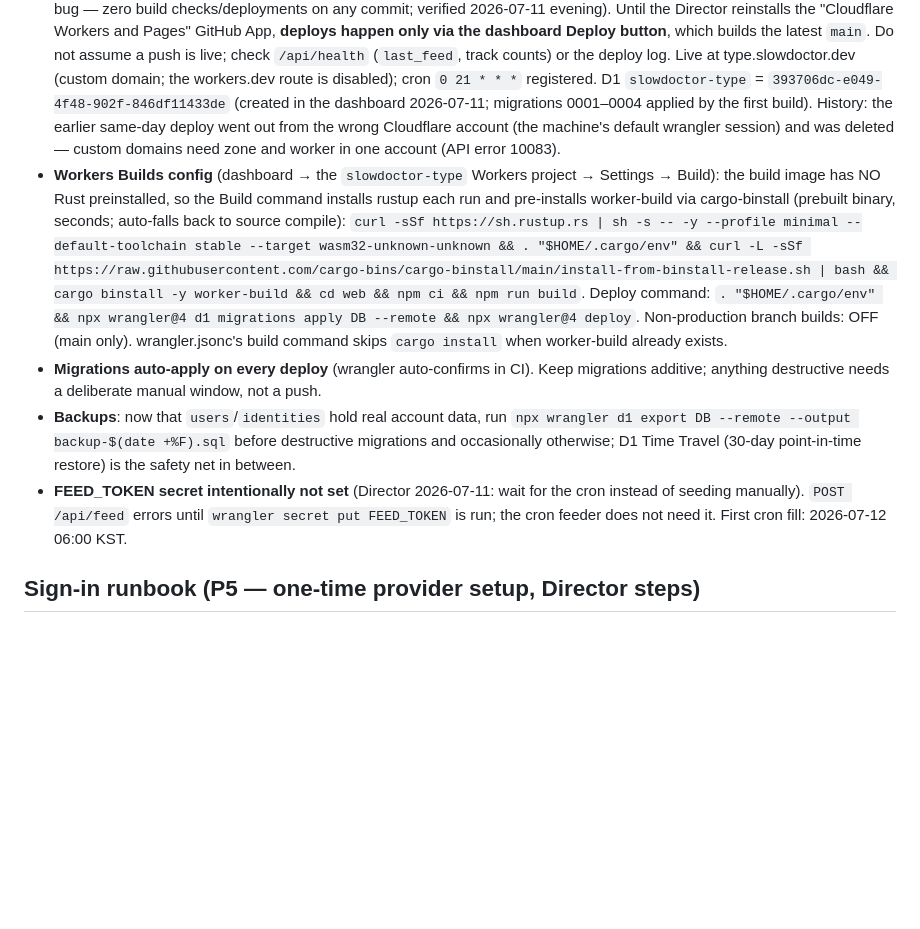
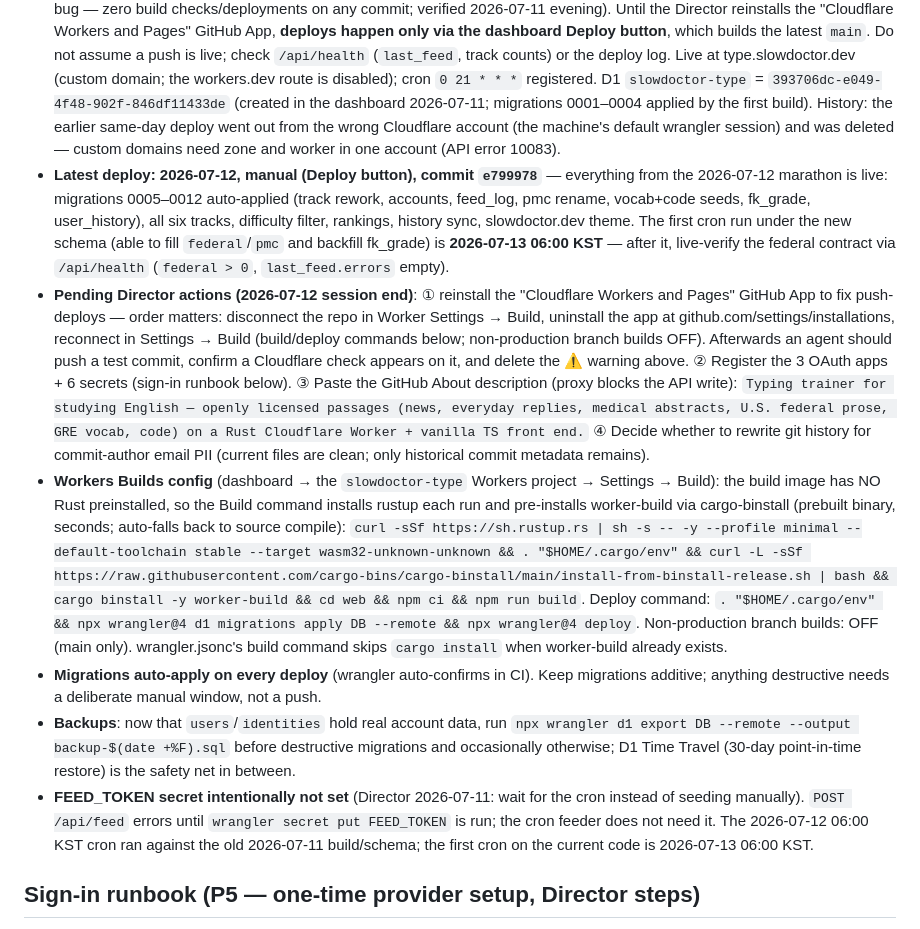
Before and after one commit to slowdoctor-dev/slowdoctor-type, a Markdown page: AGENTS.md, the part around the change. Drawn GitHub-style; blank space fills up the shorter version.

Commit message:
2026-07-12 session handoff: deploy state current as of manual deploy e799978, pending Director actions recorded (app reinstall, OAuth secrets, About text, history-rewrite decision), cron schedule note
Co-Authored-By: Claude Fable 5 <noreply@anthropic.com>
Claude-Session: https://claude.ai/code/session_01FJGKhLsnUdQwSxWnPeKyTD

```diff
--- a/AGENTS.md
+++ b/AGENTS.md
@@ -94,10 +94,12 @@ Open (no fixed order):
 - Created 2026-07-10; development split into this independent environment 2026-07-11 (Director decision). The LEAD workspace no longer tracks this project beyond its design brief.
 - **On GitHub (public)** since 2026-07-11: https://github.com/slowdoctor-dev/slowdoctor-type — pushed via the `slowdoctor-dev` gh account (`gh auth switch` between accounts on the original machine).
 - **Deployed 2026-07-11 via Cloudflare Workers Builds (Git integration)** on the account that owns the slowdoctor.dev zone. **⚠️ Push does NOT currently deploy**: the GitHub→Cloudflare webhook has never fired for this project (known WB integration bug — zero build checks/deployments on any commit; verified 2026-07-11 evening). Until the Director reinstalls the "Cloudflare Workers and Pages" GitHub App, **deploys happen only via the dashboard Deploy button**, which builds the latest `main`. Do not assume a push is live; check `/api/health` (`last_feed`, track counts) or the deploy log. Live at type.slowdoctor.dev (custom domain; the workers.dev route is disabled); cron `0 21 * * *` registered. D1 `slowdoctor-type` = `393706dc-e049-4f48-902f-846df11433de` (created in the dashboard 2026-07-11; migrations 0001–0004 applied by the first build). History: the earlier same-day deploy went out from the wrong Cloudflare account (the machine's default wrangler session) and was deleted — custom domains need zone and worker in one account (API error 10083).
+- **Latest deploy: 2026-07-12, manual (Deploy button), commit `e799978`** — everything from the 2026-07-12 marathon is live: migrations 0005–0012 auto-applied (track rework, accounts, feed_log, pmc rename, vocab+code seeds, fk_grade, user_history), all six tracks, difficulty filter, rankings, history sync, slowdoctor.dev theme. The first cron run under the new schema (able to fill `federal`/`pmc` and backfill fk_grade) is **2026-07-13 06:00 KST** — after it, live-verify the federal contract via `/api/health` (`federal > 0`, `last_feed.errors` empty).
+- **Pending Director actions (2026-07-12 session end)**: ① reinstall the "Cloudflare Workers and Pages" GitHub App to fix push-deploys — order matters: disconnect the repo in Worker Settings → Build, uninstall the app at github.com/settings/installations, reconnect in Settings → Build (build/deploy commands below; non-production branch builds OFF). Afterwards an agent should push a test commit, confirm a Cloudflare check appears on it, and delete the ⚠️ warning above. ② Register the 3 OAuth apps + 6 secrets (sign-in runbook below). ③ Paste the GitHub About description (proxy blocks the API write): `Typing trainer for studying English — openly licensed passages (news, everyday replies, medical abstracts, U.S. federal prose, GRE vocab, code) on a Rust Cloudflare Worker + vanilla TS front end.` ④ Decide whether to rewrite git history for commit-author email PII (current files are clean; only historical commit metadata remains).
 - **Workers Builds config** (dashboard → the `slowdoctor-type` Workers project → Settings → Build): the build image has NO Rust preinstalled, so the Build command installs rustup each run and pre-installs worker-build via cargo-binstall (prebuilt binary, seconds; auto-falls back to source compile): `curl -sSf https://sh.rustup.rs | sh -s -- -y --profile minimal --default-toolchain stable --target wasm32-unknown-unknown && . "$HOME/.cargo/env" && curl -L -sSf https://raw.githubusercontent.com/cargo-bins/cargo-binstall/main/install-from-binstall-release.sh | bash && cargo binstall -y worker-build && cd web && npm ci && npm run build`. Deploy command: `. "$HOME/.cargo/env" && npx wrangler@4 d1 migrations apply DB --remote && npx wrangler@4 deploy`. Non-production branch builds: OFF (main only). wrangler.jsonc's build command skips `cargo install` when worker-build already exists.
 - **Migrations auto-apply on every deploy** (wrangler auto-confirms in CI). Keep migrations additive; anything destructive needs a deliberate manual window, not a push.
 - **Backups**: now that `users`/`identities` hold real account data, run `npx wrangler d1 export DB --remote --output backup-$(date +%F).sql` before destructive migrations and occasionally otherwise; D1 Time Travel (30-day point-in-time restore) is the safety net in between.
-- **FEED_TOKEN secret intentionally not set** (Director 2026-07-11: wait for the cron instead of seeding manually). `POST /api/feed` errors until `wrangler secret put FEED_TOKEN` is run; the cron feeder does not need it. First cron fill: 2026-07-12 06:00 KST.
+- **FEED_TOKEN secret intentionally not set** (Director 2026-07-11: wait for the cron instead of seeding manually). `POST /api/feed` errors until `wrangler secret put FEED_TOKEN` is run; the cron feeder does not need it. The 2026-07-12 06:00 KST cron ran against the old 2026-07-11 build/schema; the first cron on the current code is 2026-07-13 06:00 KST.
 
 ## Sign-in runbook (P5 — one-time provider setup, Director steps)
 
```
